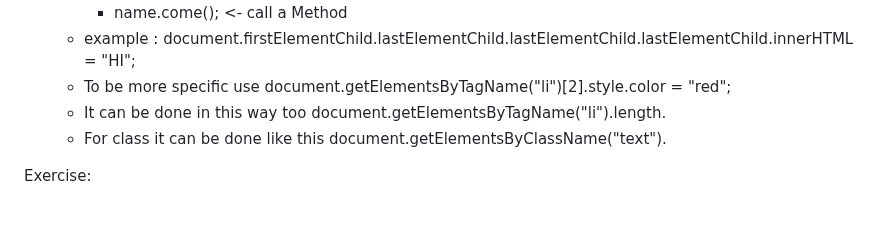
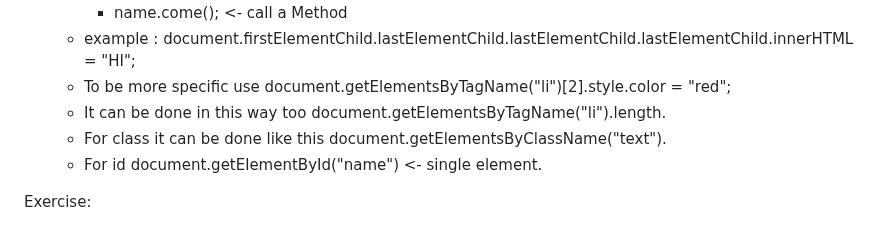
Before and after one commit to 7budi/Web_Development-Notes, a Markdown page: JS.md, the part around the change. Drawn GitHub-style.

Commit message:
New note

```diff
--- a/JS.md
+++ b/JS.md
@@ -57,6 +57,7 @@
 	- To be more specific use document.getElementsByTagName("li")\[2].style.color = "red";
 	- It can be done in this way too document.getElementsByTagName("li").length.
 	- For class it can be done like this document.getElementsByClassName("text").
+	- For id document.getElementById("name") <- single element.
 
 Exercise:
 - function Left_time(age){
```
